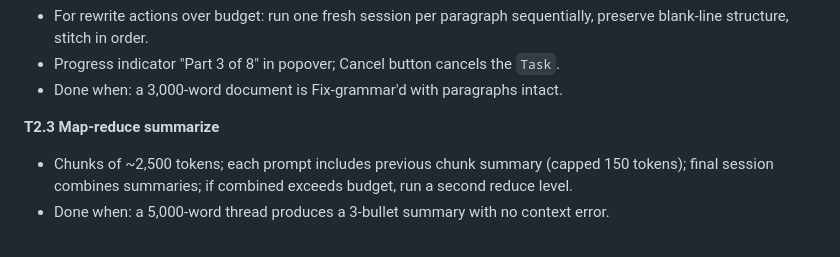
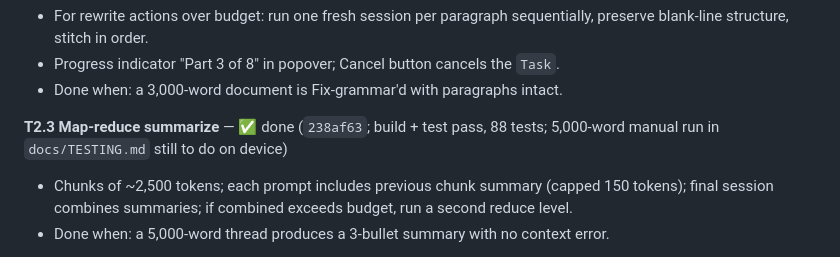
Before and after one commit to saswatsaubhagya/Verbaine, a Markdown page: docs/TASKS.md, the part around the change. Rendered like a GitHub page.

Commit message:
docs: mark T2.3 done in the task list
Co-Authored-By: Claude Opus 5 (1M context) <noreply@anthropic.com>

```diff
--- a/docs/TASKS.md
+++ b/docs/TASKS.md
@@ -127,7 +127,7 @@ Execute in order. Each task is one Claude Code session or prompt; commit at the
 - Progress indicator "Part 3 of 8" in popover; Cancel button cancels the `Task`.
 - Done when: a 3,000-word document is Fix-grammar'd with paragraphs intact.
 
-**T2.3 Map-reduce summarize**
+**T2.3 Map-reduce summarize** — ✅ done (`238af63`; build + test pass, 88 tests; 5,000-word manual run in `docs/TESTING.md` still to do on device)
 
 - Chunks of ~2,500 tokens; each prompt includes previous chunk summary (capped 150 tokens); final session combines summaries; if combined exceeds budget, run a second reduce level.
 - Done when: a 5,000-word thread produces a 3-bullet summary with no context error.
```
